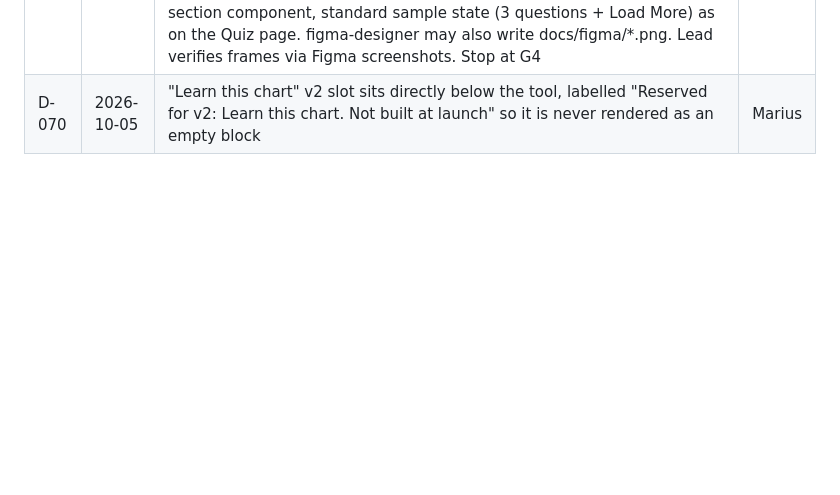
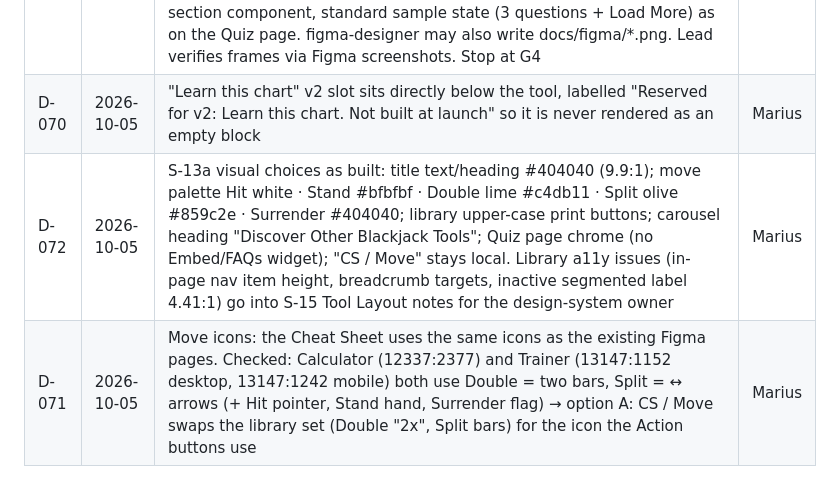
Before and after one commit to Smarius08/blackjack-cheat-sheet, a Markdown page: docs/decisions.md, the part around the change. Drawn GitHub-style; blank space fills up the shorter version.

Commit message:
docs: D-071 icons match Calculator/Trainer; D-072 S-13a visuals as built; S-15 library a11y notes
Co-Authored-By: Claude Opus 5.5 <noreply@anthropic.com>

```diff
--- a/docs/decisions.md
+++ b/docs/decisions.md
@@ -74,3 +74,5 @@ Format: ID · date · decision · by. Newest at the bottom. Superseded rows move
 | D-068 | 2026-10-05 | G3: D1 prototype signed off after S-20 (QA 11/11). F2 (title contrast) and F4 (9px "Changed" badge overlaps icon top) go into the S-13 Figma brief | Marius |
 | D-069 | 2026-10-05 | G1 Sprint 3 (D2 Figma): S-13a full page, S-13b tool screens, S-13c print — figma-designer, page "-> Blackjack Cheat Sheet" node 14034:33811, frames "CS / <screen> / <width>", source of truth prototype @ 139bd2c, CHIPY tokens, F2 ≥4.5:1, F4 badge ≥11px clear of icon, targets ≥44px, D-050/D-053. Copy: real H1 from BFC-55463; all other page copy = labelled placeholders "Copy from content brief BFC-55461"; Q&As = existing section component, standard sample state (3 questions + Load More) as on the Quiz page. figma-designer may also write docs/figma/*.png. Lead verifies frames via Figma screenshots. Stop at G4 | Marius |
 | D-070 | 2026-10-05 | "Learn this chart" v2 slot sits directly below the tool, labelled "Reserved for v2: Learn this chart. Not built at launch" so it is never rendered as an empty block | Marius |
+| D-072 | 2026-10-05 | S-13a visual choices as built: title text/heading #404040 (9.9:1); move palette Hit white · Stand #bfbfbf · Double lime #c4db11 · Split olive #859c2e · Surrender #404040; library upper-case print buttons; carousel heading "Discover Other Blackjack Tools"; Quiz page chrome (no Embed/FAQs widget); "CS / Move" stays local. Library a11y issues (in-page nav item height, breadcrumb targets, inactive segmented label 4.41:1) go into S-15 Tool Layout notes for the design-system owner | Marius |
+| D-071 | 2026-10-05 | Move icons: the Cheat Sheet uses the same icons as the existing Figma pages. Checked: Calculator (12337:2377) and Trainer (13147:1152 desktop, 13147:1242 mobile) both use Double = two bars, Split = ↔ arrows (+ Hit pointer, Stand hand, Surrender flag) → option A: CS / Move swaps the library set (Double "2x", Split bars) for the icon the Action buttons use | Marius |
```
Also changed, not shown: docs/backlog.md (+1 -1 lines).
